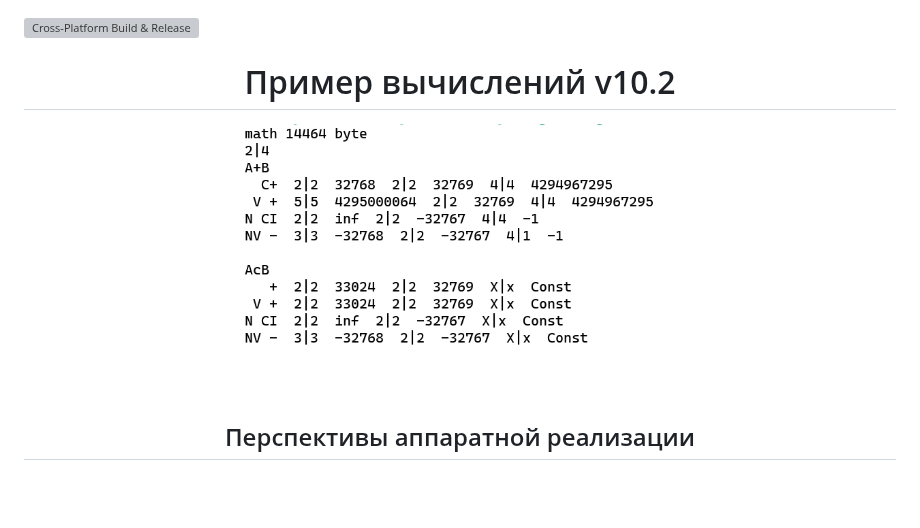
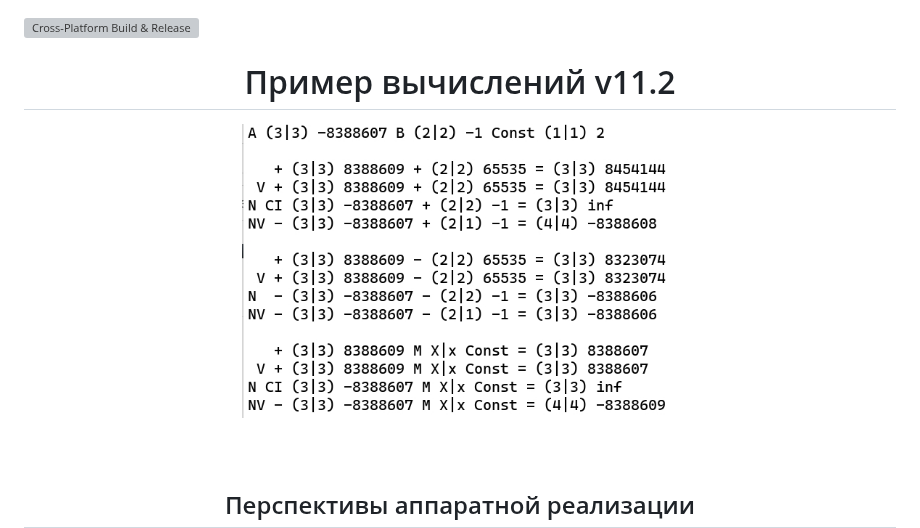
Before and after one commit to AVPscan/Math, a Markdown page: README.md, the part around the change. Rendered like a GitHub page; pictures changed too: Plus/971w.jpeg; blank space fills up the shorter version; grey boxes are pictures that could not be loaded.

```diff
--- a/README.md
+++ b/README.md
@@ -1,7 +1,7 @@
 [![Cross-Platform Build & Release](https://github.com/AVPscan/Math/actions/workflows/release.yml/badge.svg)](https://github.com/AVPscan/Math/actions/workflows/release.yml)
 
 <div align="center">
-  <h1>Пример вычислений v10.2</h1>
+  <h1>Пример вычислений v11.2</h1>
 
   <picture>
     <source media="(prefers-color-scheme: dark)" srcset="Plus/971b.jpeg">
```
Also changed, not shown: Plus/971b.jpeg, 1 other file.
